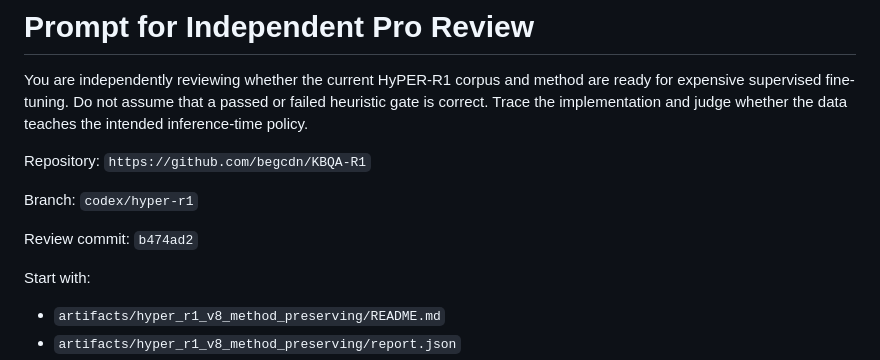
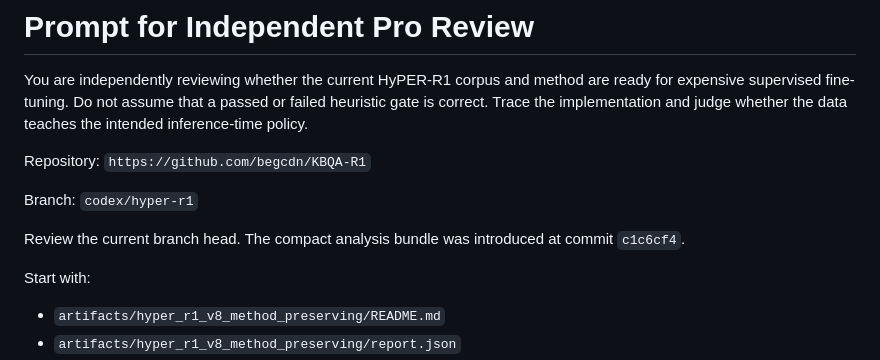
Before and after one commit to begcdn/KBQA-R1, a Markdown page: docs/pro_review_prompt_hyper_r1_v8.md, the part around one of its changes. Drawn GitHub-style.

```diff
--- a/docs/pro_review_prompt_hyper_r1_v8.md
+++ b/docs/pro_review_prompt_hyper_r1_v8.md
@@ -9,7 +9,8 @@ Repository: `https://github.com/begcdn/KBQA-R1`
 
 Branch: `codex/hyper-r1`
 
-Review commit: `b474ad2`
+Review the current branch head. The compact analysis bundle was introduced at
+commit `c1c6cf4`.
 
 Start with:
 
```
Also changed, not shown: other parts of docs/pro_review_prompt_hyper_r1_v8.md (+34 -11 lines), artifacts/hyper_r1_v8_method_preserving/README.md (+8 -0 lines).
